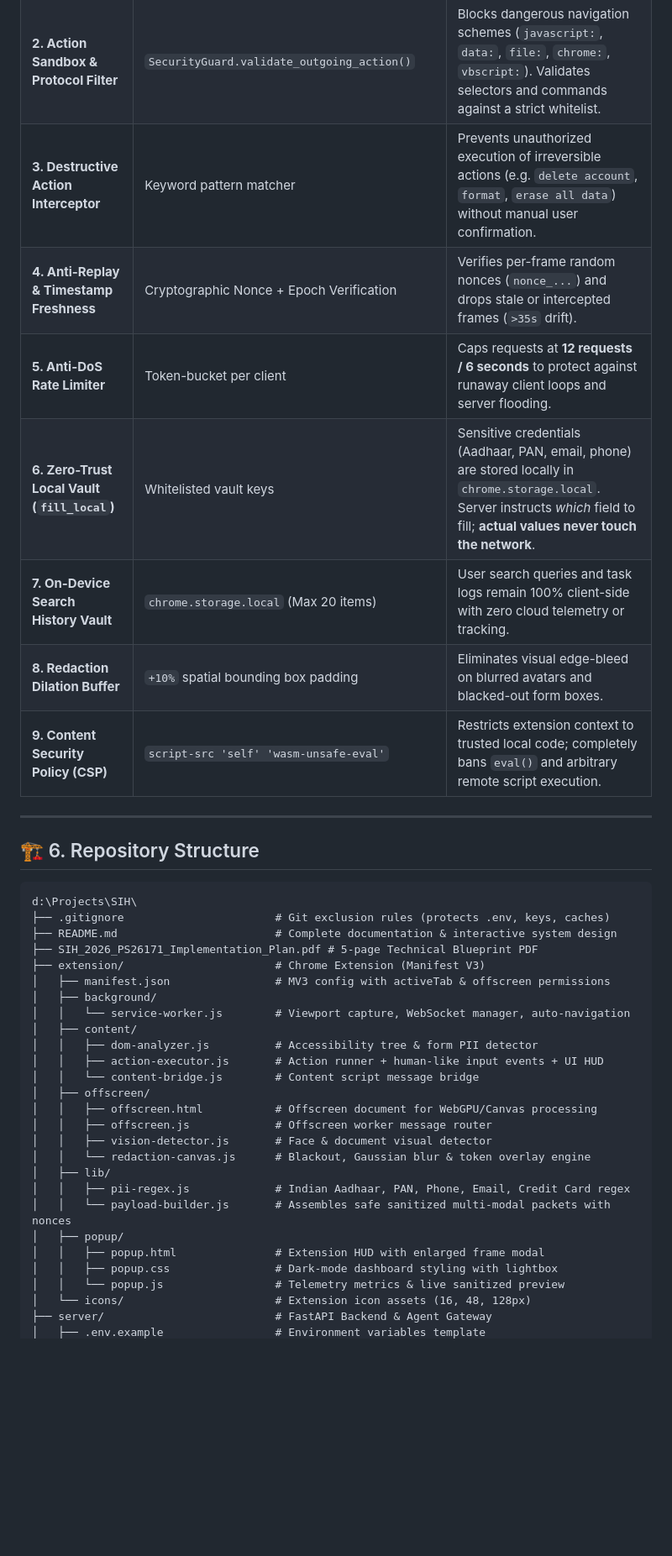
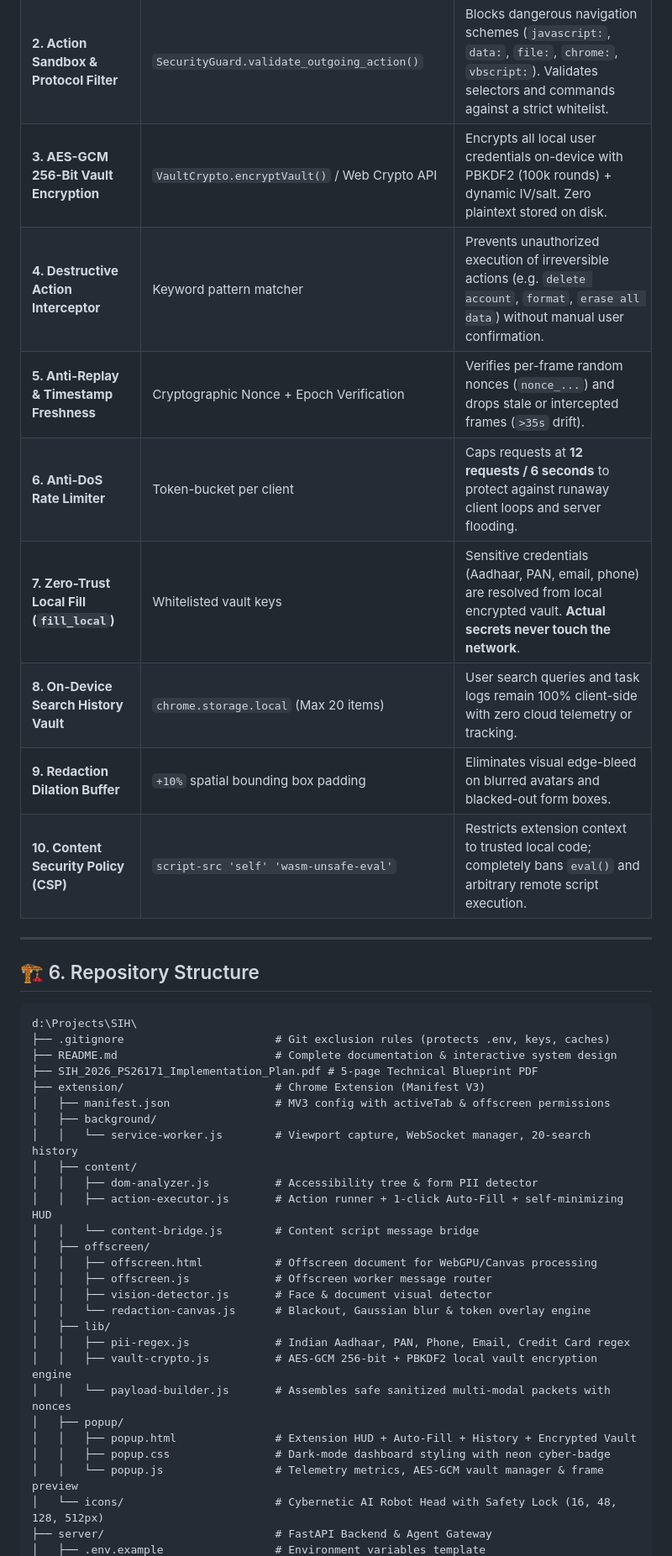
Before and after one commit to divyansh2102t-dev/SIH2026, a Markdown page: README.md, the part around one of its changes. Shown at 84% size. GitHub-like rendering; blank space fills up the shorter version.

Commit message:
docs: update README with AES-GCM 256-bit encryption and 1-click Auto-Fill

```diff
--- a/README.md
+++ b/README.md
@@ -160,13 +163,14 @@ This prototype implements an **On-Device Privacy Firewall** inside a Chrome Exte
 |---|---|---|
 | **1. Anti-Prompt Injection** | `SecurityGuard.sanitize_accessibility_tree()` | Statically inspects and neutralizes adversarial text (e.g. `Ignore previous instructions`, `system:`) embedded inside untrusted web pages before prompting the VLM. |
 | **2. Action Sandbox & Protocol Filter** | `SecurityGuard.validate_outgoing_action()` | Blocks dangerous navigation schemes (`javascript:`, `data:`, `file:`, `chrome:`, `vbscript:`). Validates selectors and commands against a strict whitelist. |
-| **3. Destructive Action Interceptor** | Keyword pattern matcher | Prevents unauthorized execution of irreversible actions (e.g. `delete account`, `format`, `erase all data`) without manual user confirmation. |
-| **4. Anti-Replay & Timestamp Freshness** | Cryptographic Nonce + Epoch Verification | Verifies per-frame random nonces (`nonce_...`) and drops stale or intercepted frames (`>35s` drift). |
-| **5. Anti-DoS Rate Limiter** | Token-bucket per client | Caps requests at **12 requests / 6 seconds** to protect against runaway client loops and server flooding. |
-| **6. Zero-Trust Local Vault (`fill_local`)** | Whitelisted vault keys | Sensitive credentials (Aadhaar, PAN, email, phone) are stored locally in `chrome.storage.local`. Server instructs *which* field to fill; **actual values never touch the network**. |
-| **7. On-Device Search History Vault** | `chrome.storage.local` (Max 20 items) | User search queries and task logs remain 100% client-side with zero cloud telemetry or tracking. |
-| **8. Redaction Dilation Buffer** | `+10%` spatial bounding box padding | Eliminates visual edge-bleed on blurred avatars and blacked-out form boxes. |
-| **9. Content Security Policy (CSP)** | `script-src 'self' 'wasm-unsafe-eval'` | Restricts extension context to trusted local code; completely bans `eval()` and arbitrary remote script execution. |
+| **3. AES-GCM 256-Bit Vault Encryption** | `VaultCrypto.encryptVault()` / Web Crypto API | Encrypts all local user credentials on-device with PBKDF2 (100k rounds) + dynamic IV/salt. Zero plaintext stored on disk. |
+| **4. Destructive Action Interceptor** | Keyword pattern matcher | Prevents unauthorized execution of irreversible actions (e.g. `delete account`, `format`, `erase all data`) without manual user confirmation. |
+| **5. Anti-Replay & Timestamp Freshness** | Cryptographic Nonce + Epoch Verification | Verifies per-frame random nonces (`nonce_...`) and drops stale or intercepted frames (`>35s` drift). |
+| **6. Anti-DoS Rate Limiter** | Token-bucket per client | Caps requests at **12 requests / 6 seconds** to protect against runaway client loops and server flooding. |
+| **7. Zero-Trust Local Fill (`fill_local`)** | Whitelisted vault keys | Sensitive credentials (Aadhaar, PAN, email, phone) are resolved from local encrypted vault. **Actual secrets never touch the network**. |
+| **8. On-Device Search History Vault** | `chrome.storage.local` (Max 20 items) | User search queries and task logs remain 100% client-side with zero cloud telemetry or tracking. |
+| **9. Redaction Dilation Buffer** | `+10%` spatial bounding box padding | Eliminates visual edge-bleed on blurred avatars and blacked-out form boxes. |
+| **10. Content Security Policy (CSP)** | `script-src 'self' 'wasm-unsafe-eval'` | Restricts extension context to trusted local code; completely bans `eval()` and arbitrary remote script execution. |
 
 ---
 
@@ -180,10 +184,10 @@ d:\Projects\SIH\
 ├── extension/                       # Chrome Extension (Manifest V3)
 │   ├── manifest.json                # MV3 config with activeTab & offscreen permissions
 │   ├── background/
-│   │   └── service-worker.js        # Viewport capture, WebSocket manager, auto-navigation
+│   │   └── service-worker.js        # Viewport capture, WebSocket manager, 20-search history
 │   ├── content/
 │   │   ├── dom-analyzer.js          # Accessibility tree & form PII detector
-│   │   ├── action-executor.js       # Action runner + human-like input events + UI HUD
+│   │   ├── action-executor.js       # Action runner + 1-click Auto-Fill + self-minimizing HUD
 │   │   └── content-bridge.js        # Content script message bridge
 │   ├── offscreen/
 │   │   ├── offscreen.html           # Offscreen document for WebGPU/Canvas processing
@@ -192,11 +196,12 @@ d:\Projects\SIH\
 │   │   └── redaction-canvas.js      # Blackout, Gaussian blur & token overlay engine
 │   ├── lib/
 │   │   ├── pii-regex.js             # Indian Aadhaar, PAN, Phone, Email, Credit Card regex
+│   │   ├── vault-crypto.js          # AES-GCM 256-bit + PBKDF2 local vault encryption engine
 │   │   └── payload-builder.js       # Assembles safe sanitized multi-modal packets with nonces
 │   ├── popup/
-│   │   ├── popup.html               # Extension HUD with enlarged frame modal
-│   │   ├── popup.css                # Dark-mode dashboard styling with lightbox
-│   │   └── popup.js                 # Telemetry metrics & live sanitized preview
-│   └── icons/                       # Extension icon assets (16, 48, 128px)
+│   │   ├── popup.html               # Extension HUD + Auto-Fill + History + Encrypted Vault
+│   │   ├── popup.css                # Dark-mode dashboard styling with neon cyber-badge
+│   │   └── popup.js                 # Telemetry metrics, AES-GCM vault manager & frame preview
+│   └── icons/                       # Cybernetic AI Robot Head with Safety Lock (16, 48, 128, 512px)
 ├── server/                          # FastAPI Backend & Agent Gateway
 │   ├── .env.example                 # Environment variables template
```
Also changed, not shown: other parts of README.md (+10 -7 lines).
